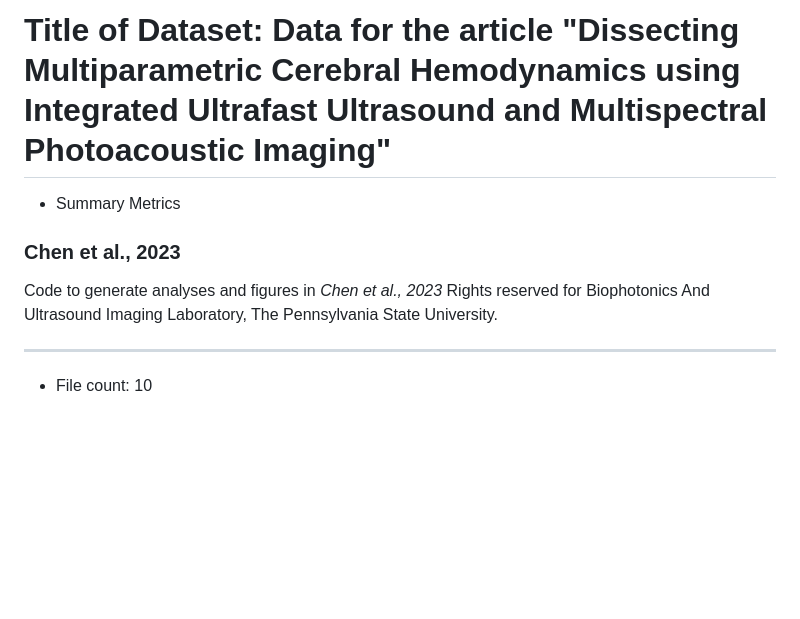
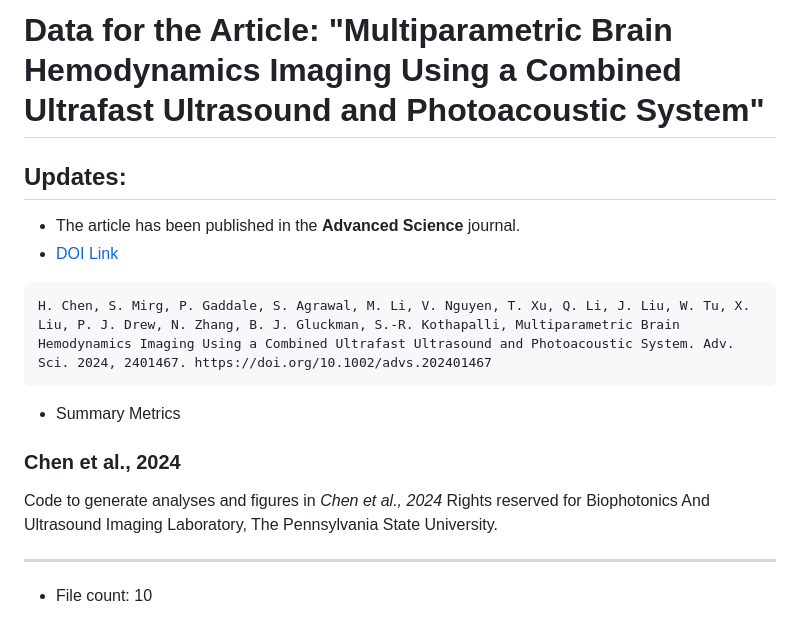
Before and after one commit to pramethg/FUSPA, a Markdown page: README.md, the part around the change. GitHub-like rendering; blank space fills up the shorter version.

Commit message:
added journal info, updates to the README

````diff
--- a/README.md
+++ b/README.md
@@ -1,9 +1,16 @@
-# Title of Dataset: Data for the article "Dissecting Multiparametric Cerebral Hemodynamics using Integrated Ultrafast Ultrasound and Multispectral Photoacoustic Imaging"
+# Data for the Article: "Multiparametric Brain Hemodynamics Imaging Using a Combined Ultrafast Ultrasound and Photoacoustic System"
+
+## Updates:
+ - The article has been published in the **Advanced Science** journal.
+ - [DOI Link](https://doi.org/10.1002/advs.202401467)
+```
+H. Chen, S. Mirg, P. Gaddale, S. Agrawal, M. Li, V. Nguyen, T. Xu, Q. Li, J. Liu, W. Tu, X. Liu, P. J. Drew, N. Zhang, B. J. Gluckman, S.-R. Kothapalli, Multiparametric Brain Hemodynamics Imaging Using a Combined Ultrafast Ultrasound and Photoacoustic System. Adv. Sci. 2024, 2401467. https://doi.org/10.1002/advs.202401467
+```
 
 * Summary Metrics
 
-### Chen et al., 2023
-Code to generate analyses and figures in *Chen et al., 2023*
+### Chen et al., 2024
+Code to generate analyses and figures in *Chen et al., 2024*
 Rights reserved for Biophotonics And Ultrasound Imaging Laboratory, The Pennsylvania State University.
 
 ---------------
````
